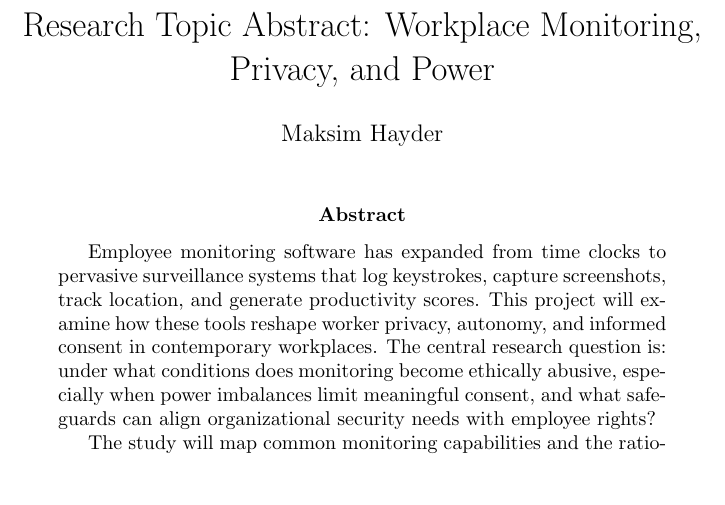
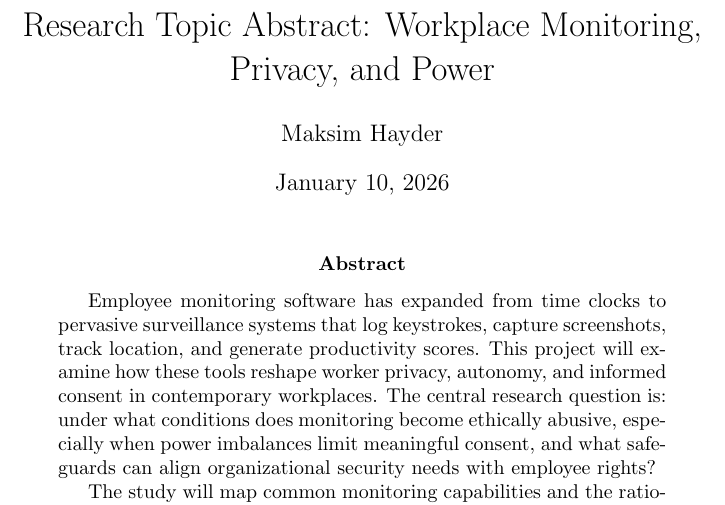
Before and after one commit to torjan0/workplace-monitoring-privacy, a LaTeX paper (abstract.tex): part of the page, cut so that both start at the same text, the shorter picture padded with empty space. Compiled offline with pdfLaTeX.

Commit message:
fixed date

```diff
--- a/abstract.tex
+++ b/abstract.tex
@@ -2,7 +2,7 @@
 
 \title{Research Topic Abstract: Workplace Monitoring, Privacy, and Power}
 \author{Maksim Hayder}
-\date{}
+\date{January 10, 2026}
 
 \begin{document}
 \maketitle
```
Also changed, not shown: abstract.pdf, 1 other file.
